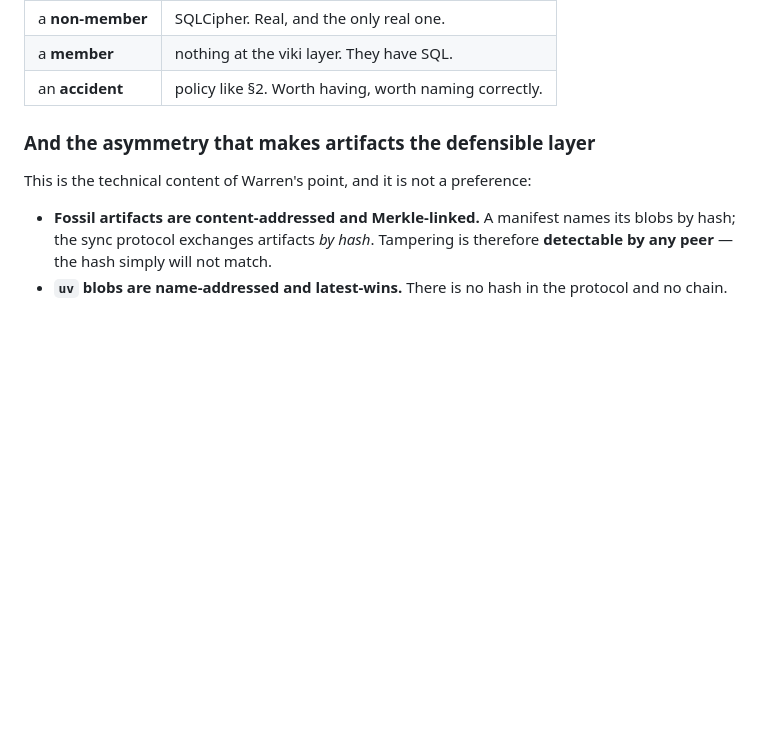
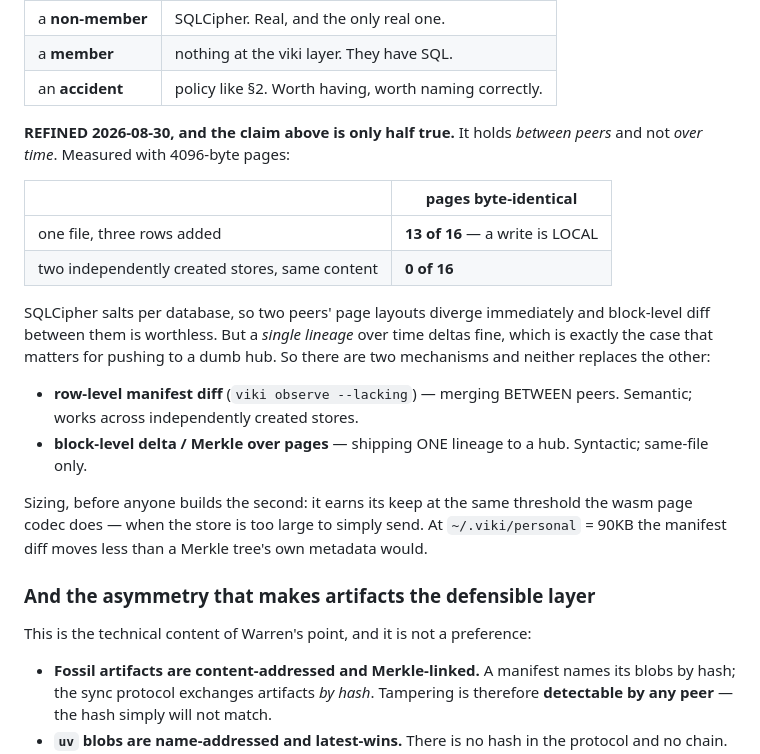
Before and after one commit to wmacevoy/viki, a Markdown page: SYNC.md, the part around the change. Rendered like a GitHub page; blank space fills up the shorter version.

Commit message:
docs: 'encrypted blobs cannot be delta-synced' is only half true
Measured, 4096-byte pages: one file with three rows added keeps 13 of 16 pages
byte-identical -- a write is LOCAL. Two independently created stores holding
the same content share ZERO pages, because SQLCipher salts per database.

So the recorded claim holds BETWEEN PEERS and not OVER TIME, and the docs
stated only the true half. Block delta is useless for merging and correct for
shipping one lineage to a dumb hub; the row-level manifest diff (viki observe
--lacking) is the peer mechanism. Complementary, not alternatives.

Sizing recorded too, because the design is right and the implementation is
premature: it earns its keep at the same threshold the wasm page codec does --
when the store is too big to simply send. ~/.viki/personal is 90KB.

Co-Authored-By: Claude Opus 5 <noreply@anthropic.com>

```diff
--- a/SYNC.md
+++ b/SYNC.md
@@ -72,6 +72,29 @@ The distinction worth keeping:
 | a **non-member** | SQLCipher. Real, and the only real one. |
 | a **member** | nothing at the viki layer. They have SQL. |
 | an **accident** | policy like §2. Worth having, worth naming correctly. |
+
+**REFINED 2026-08-30, and the claim above is only half true.** It holds
+*between peers* and not *over time*. Measured with 4096-byte pages:
+
+| | pages byte-identical |
+|---|---|
+| one file, three rows added | **13 of 16** — a write is LOCAL |
+| two independently created stores, same content | **0 of 16** |
+
+SQLCipher salts per database, so two peers' page layouts diverge immediately
+and block-level diff between them is worthless. But a *single lineage* over
+time deltas fine, which is exactly the case that matters for pushing to a dumb
+hub. So there are two mechanisms and neither replaces the other:
+
+- **row-level manifest diff** (`viki observe --lacking`) — merging BETWEEN
+  peers. Semantic; works across independently created stores.
+- **block-level delta / Merkle over pages** — shipping ONE lineage to a hub.
+  Syntactic; same-file only.
+
+Sizing, before anyone builds the second: it earns its keep at the same
+threshold the wasm page codec does — when the store is too large to simply
+send. At `~/.viki/personal` = 90KB the manifest diff moves less than a Merkle
+tree's own metadata would.
 
 ### And the asymmetry that makes artifacts the defensible layer
 
```
Also changed, not shown: CLAUDE.md (+4 -1 lines).
